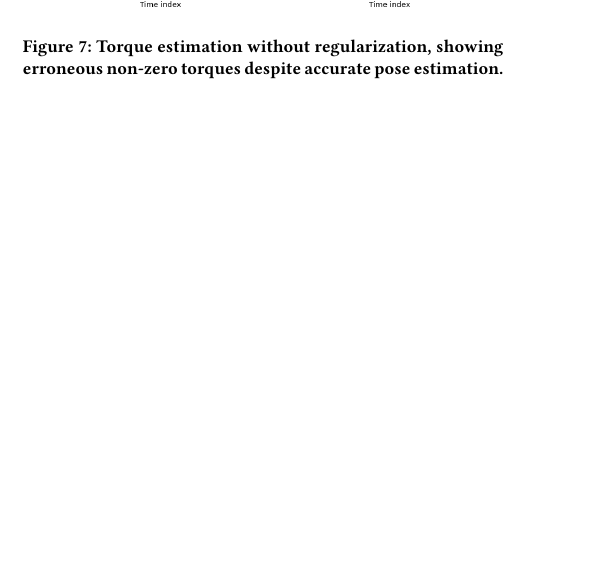
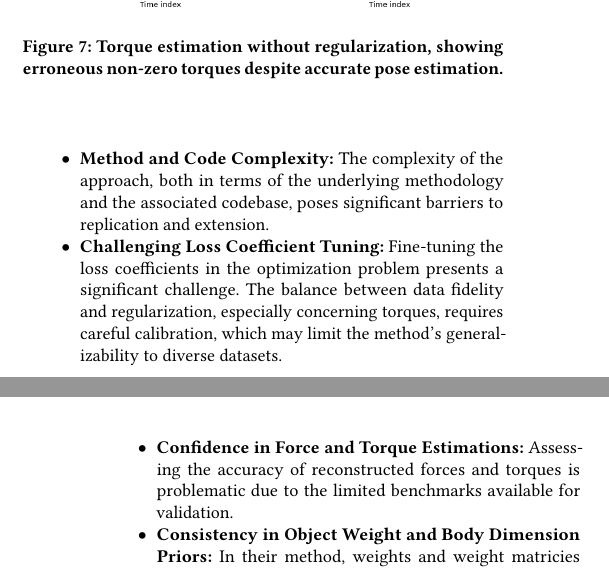
Before and after one commit to balthazarneveu/monocular_pose_and_forces_estimation, a LaTeX paper (report/report.tex, which reads report/content/4_discussion.tex): part of one column of page 5 of 7 before the commit and two parts of the columns of pages 5 and 6 of 7 after it, the two joined at a grey line, cut so that both start at the same text, the shorter picture padded with empty space. Compiled offline with pdfLaTeX.

Commit message:
first version discussion

```diff
--- /dev/null
+++ b/report/content/4_discussion.tex
@@ -0,0 +7,12 @@
+\begin{itemize}
+    \item \textbf{Method and Code Complexity:} The complexity of the approach, both in terms of the underlying methodology and the associated
+    codebase, poses significant barriers to replication and extension.
+
+    \item \textbf{Challenging Loss Coefficient Tuning:} Fine-tuning the loss coefficients in the optimization problem presents a significant
+    challenge. The balance between data fidelity and regularization, especially concerning torques, requires careful calibration, which may
+    limit the method's generalizability to diverse datasets.
+
+    \item \textbf{Confidence in Force and Torque Estimations:} Assessing the accuracy of reconstructed forces and torques is problematic due
+    to the limited benchmarks available for validation.
+
+    \item \textbf{Consistency in Object Weight and Body Dimension Priors:} In their method, weights and weight matricies are predefined.
```
Also changed, not shown: report/report.tex (+1 -0 lines), report/content/4_discussion.tex (18 more changed lines).
